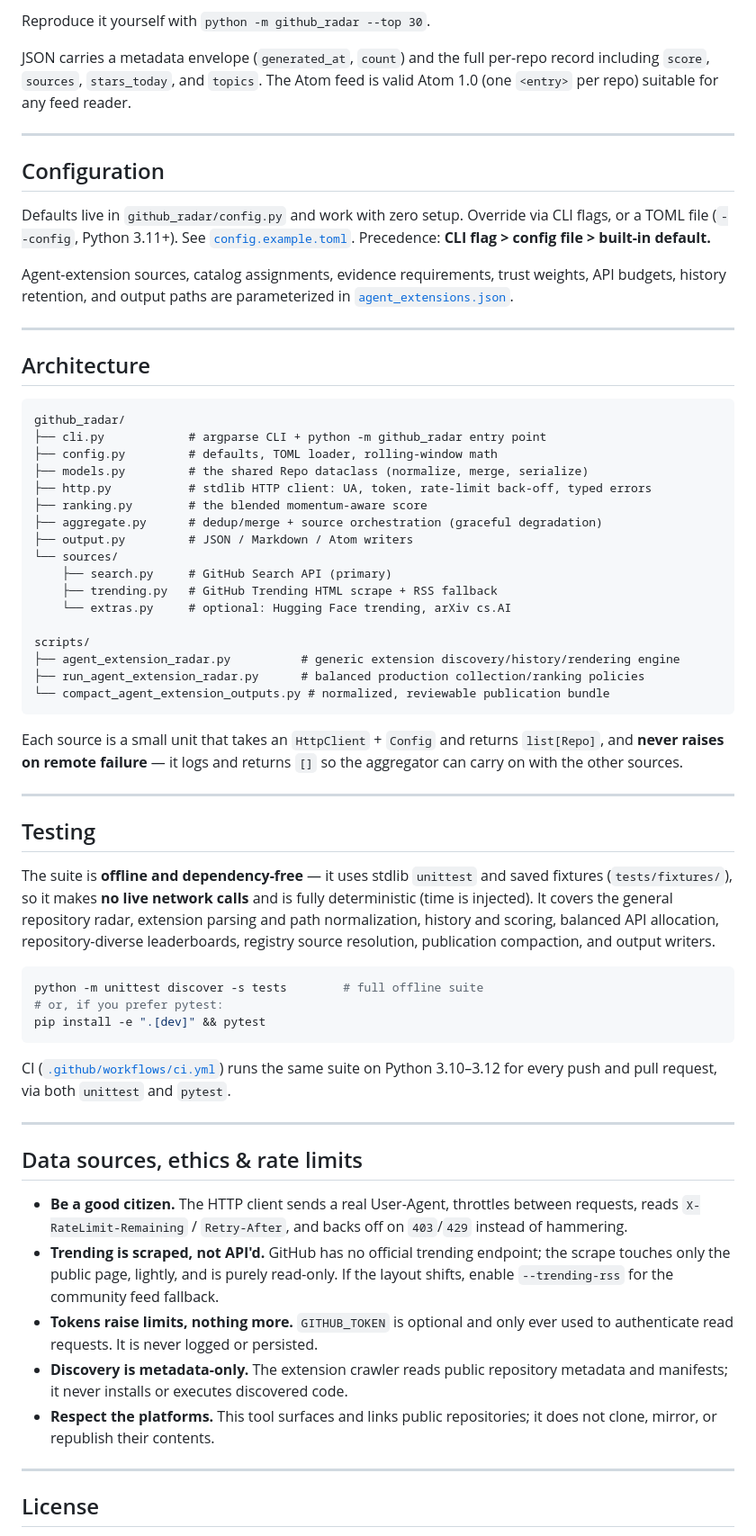
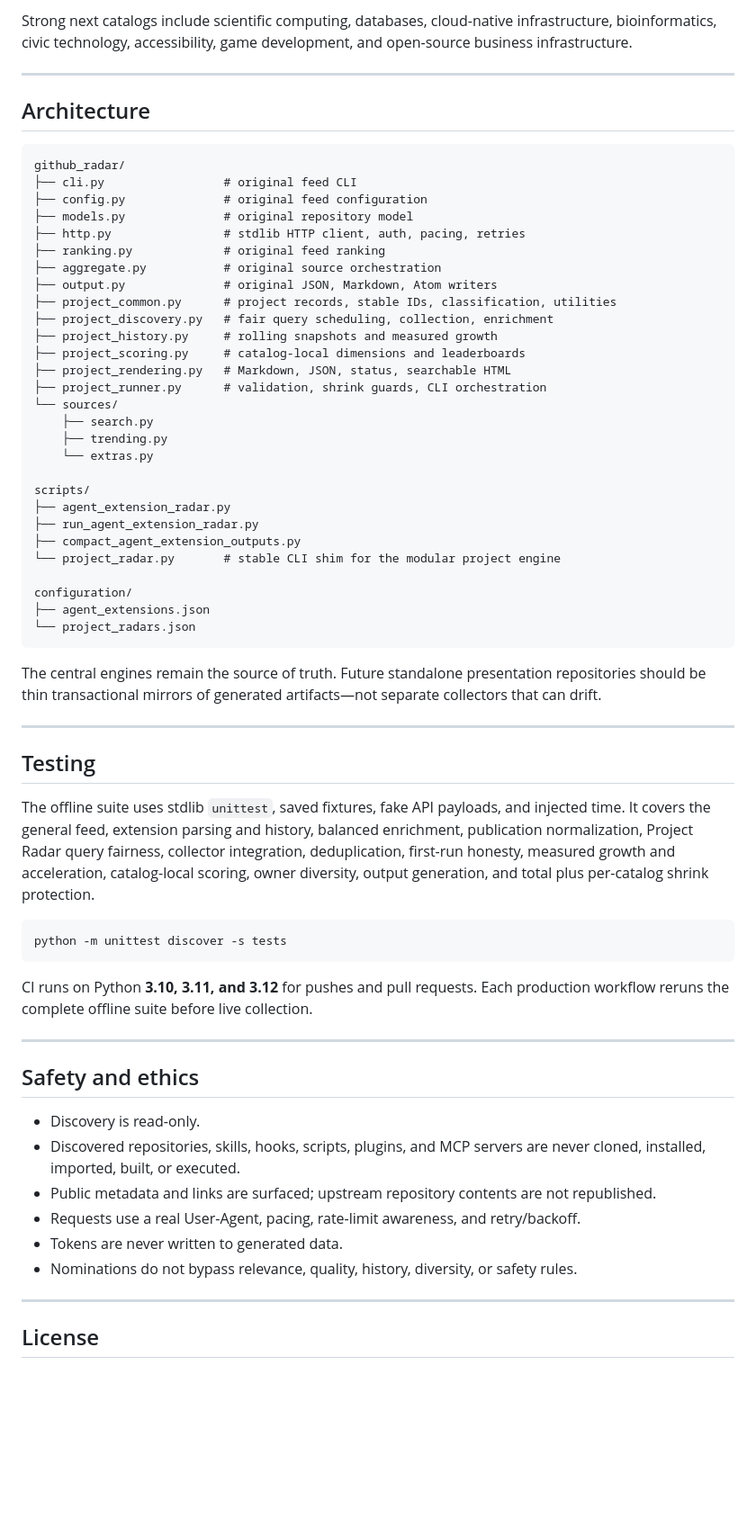
Before and after one commit to Amarel-Taylor-Scott/github-radar, a Markdown page: README.md, the part around one of its changes. Shown at 90% size. Drawn GitHub-style; blank space fills up the shorter version.

Commit message:
docs: expose multi-domain project radars

````diff
--- a/README.md
+++ b/README.md
@@ -255,87 +231,64 @@ _Generated 2026-06-20 20:51 UTC — 30 repositories, ranked by momentum-aware sc
-Reproduce it yourself with `python -m github_radar --top 30`.
-
-JSON carries a metadata envelope (`generated_at`, `count`) and the full per-repo
-record including `score`, `sources`, `stars_today`, and `topics`. The Atom feed
-is valid Atom 1.0 (one `<entry>` per repo) suitable for any feed reader.
-
----
-
-## Configuration
-
-Defaults live in `github_radar/config.py` and work with zero setup. Override via
-CLI flags, or a TOML file (`--config`, Python 3.11+). See
-[`config.example.toml`](config.example.toml). Precedence: **CLI flag > config
-file > built-in default.**
-
-Agent-extension sources, catalog assignments, evidence requirements, trust
-weights, API budgets, history retention, and output paths are parameterized in
-[`agent_extensions.json`](agent_extensions.json).
+Strong next catalogs include scientific computing, databases, cloud-native infrastructure, bioinformatics, civic technology, accessibility, game development, and open-source business infrastructure.
 
 ---
 
 ## Architecture
 
-```
+```text
 github_radar/
-├── cli.py            # argparse CLI + python -m github_radar entry point
-├── config.py         # defaults, TOML loader, rolling-window math
-├── models.py         # the shared Repo dataclass (normalize, merge, serialize)
-├── http.py           # stdlib HTTP client: UA, token, rate-limit back-off, typed errors
-├── ranking.py        # the blended momentum-aware score
-├── aggregate.py      # dedup/merge + source orchestration (graceful degradation)
-├── output.py         # JSON / Markdown / Atom writers
+├── cli.py                 # original feed CLI
+├── config.py              # original feed configuration
+├── models.py              # original repository model
+├── http.py                # stdlib HTTP client, auth, pacing, retries
+├── ranking.py             # original feed ranking
+├── aggregate.py           # original source orchestration
+├── output.py              # original JSON, Markdown, Atom writers
+├── project_common.py      # project records, stable IDs, classification, utilities
+├── project_discovery.py   # fair query scheduling, collection, enrichment
+├── project_history.py     # rolling snapshots and measured growth
+├── project_scoring.py     # catalog-local dimensions and leaderboards
+├── project_rendering.py   # Markdown, JSON, status, searchable HTML
+├── project_runner.py      # validation, shrink guards, CLI orchestration
 └── sources/
-    ├── search.py     # GitHub Search API (primary)
-    ├── trending.py   # GitHub Trending HTML scrape + RSS fallback
-    └── extras.py     # optional: Hugging Face trending, arXiv cs.AI
+    ├── search.py
+    ├── trending.py
+    └── extras.py
 
 scripts/
-├── agent_extension_radar.py          # generic extension discovery/history/rendering engine
-├── run_agent_extension_radar.py      # balanced production collection/ranking policies
-└── compact_agent_extension_outputs.py # normalized, reviewable publication bundle
+├── agent_extension_radar.py
+├── run_agent_extension_radar.py
+├── compact_agent_extension_outputs.py
+└── project_radar.py       # stable CLI shim for the modular project engine
+
+configuration/
+├── agent_extensions.json
+└── project_radars.json
 ```
 
-Each source is a small unit that takes an `HttpClient` + `Config` and returns
-`list[Repo]`, and **never raises on remote failure** — it logs and returns `[]`
-so the aggregator can carry on with the other sources.
+The central engines remain the source of truth. Future standalone presentation repositories should be thin transactional mirrors of generated artifacts—not separate collectors that can drift.
 
 ---
 
 ## Testing
 
-The suite is **offline and dependency-free** — it uses stdlib `unittest` and
-saved fixtures (`tests/fixtures/`), so it makes **no live network calls** and is
-fully deterministic (time is injected). It covers the general repository radar,
-extension parsing and path normalization, history and scoring, balanced API
-allocation, repository-diverse leaderboards, registry source resolution,
-publication compaction, and output writers.
+The offline suite uses stdlib `unittest`, saved fixtures, fake API payloads, and injected time. It covers the general feed, extension parsing and history, balanced enrichment, publication normalization, Project Radar query fairness, collector integration, deduplication, first-run honesty, measured growth and acceleration, catalog-local scoring, owner diversity, output generation, and total plus per-catalog shrink protection.
 
 ```bash
-python -m unittest discover -s tests        # full offline suite
-# or, if you prefer pytest:
-pip install -e ".[dev]" && pytest
+python -m unittest discover -s tests
 ```
 
-CI ([`.github/workflows/ci.yml`](.github/workflows/ci.yml)) runs the same suite
-on Python 3.10–3.12 for every push and pull request, via both `unittest` and
-`pytest`.
+CI runs on Python **3.10, 3.11, and 3.12** for pushes and pull requests. Each production workflow reruns the complete offline suite before live collection.
 
 ---
 
-## Data sources, ethics & rate limits
+## Safety and ethics
 
-- **Be a good citizen.** The HTTP client sends a real User-Agent, throttles
-  between requests, reads `X-RateLimit-Remaining` / `Retry-After`, and backs off
-  on `403`/`429` instead of hammering.
-- **Trending is scraped, not API'd.** GitHub has no official trending endpoint;
-  the scrape touches only the public page, lightly, and is purely read-only. If
-  the layout shifts, enable `--trending-rss` for the community feed fallback.
-- **Tokens raise limits, nothing more.** `GITHUB_TOKEN` is optional and only
-  ever used to authenticate read requests. It is never logged or persisted.
-- **Discovery is metadata-only.** The extension crawler reads public repository
-  metadata and manifests; it never installs or executes discovered code.
-- **Respect the platforms.** This tool surfaces and links public repositories;
-  it does not clone, mirror, or republish their contents.
+- Discovery is read-only.
+- Discovered repositories, skills, hooks, scripts, plugins, and MCP servers are never cloned, installed, imported, built, or executed.
+- Public metadata and links are surfaced; upstream repository contents are not republished.
+- Requests use a real User-Agent, pacing, rate-limit awareness, and retry/backoff.
+- Tokens are never written to generated data.
+- Nominations do not bypass relevance, quality, history, diversity, or safety rules.
 
 ---
 
````
Also changed, not shown: other parts of README.md (+166 -190 lines).
